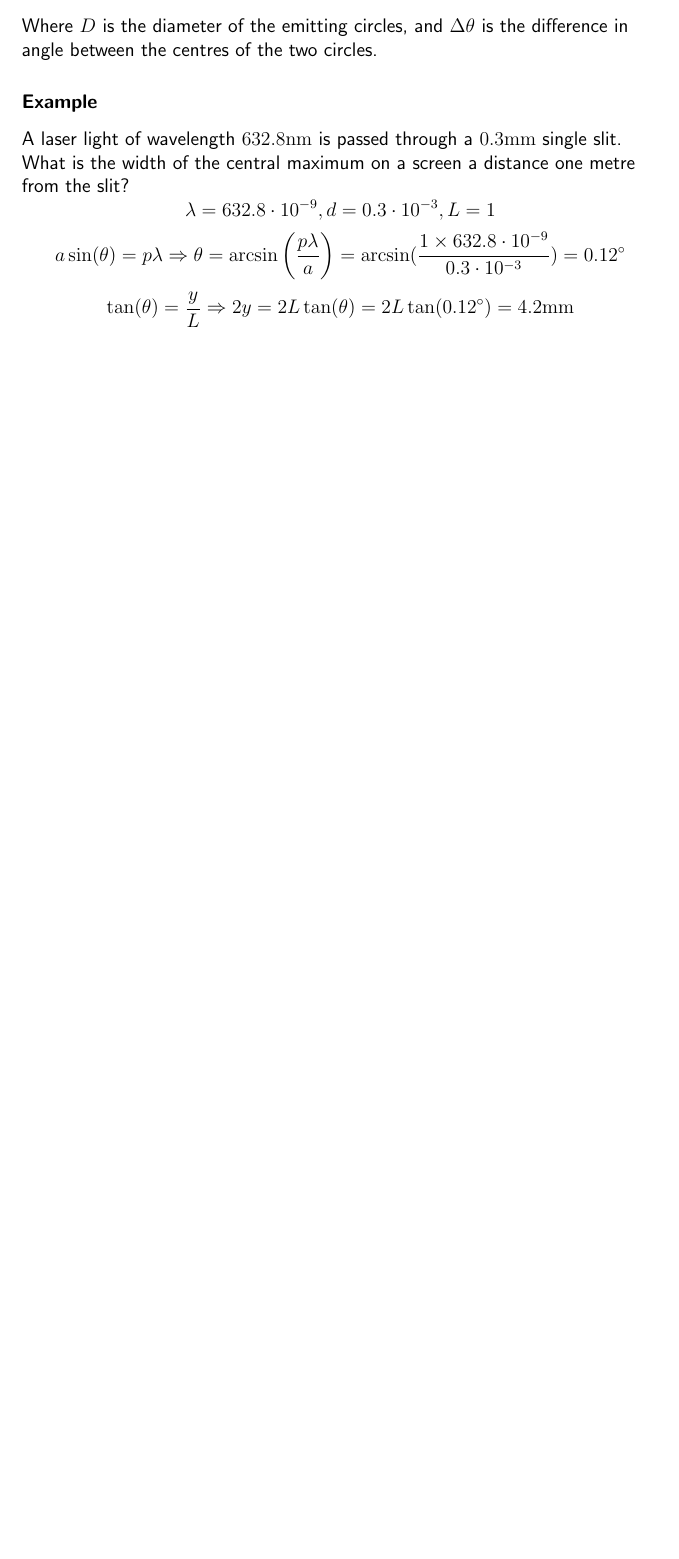
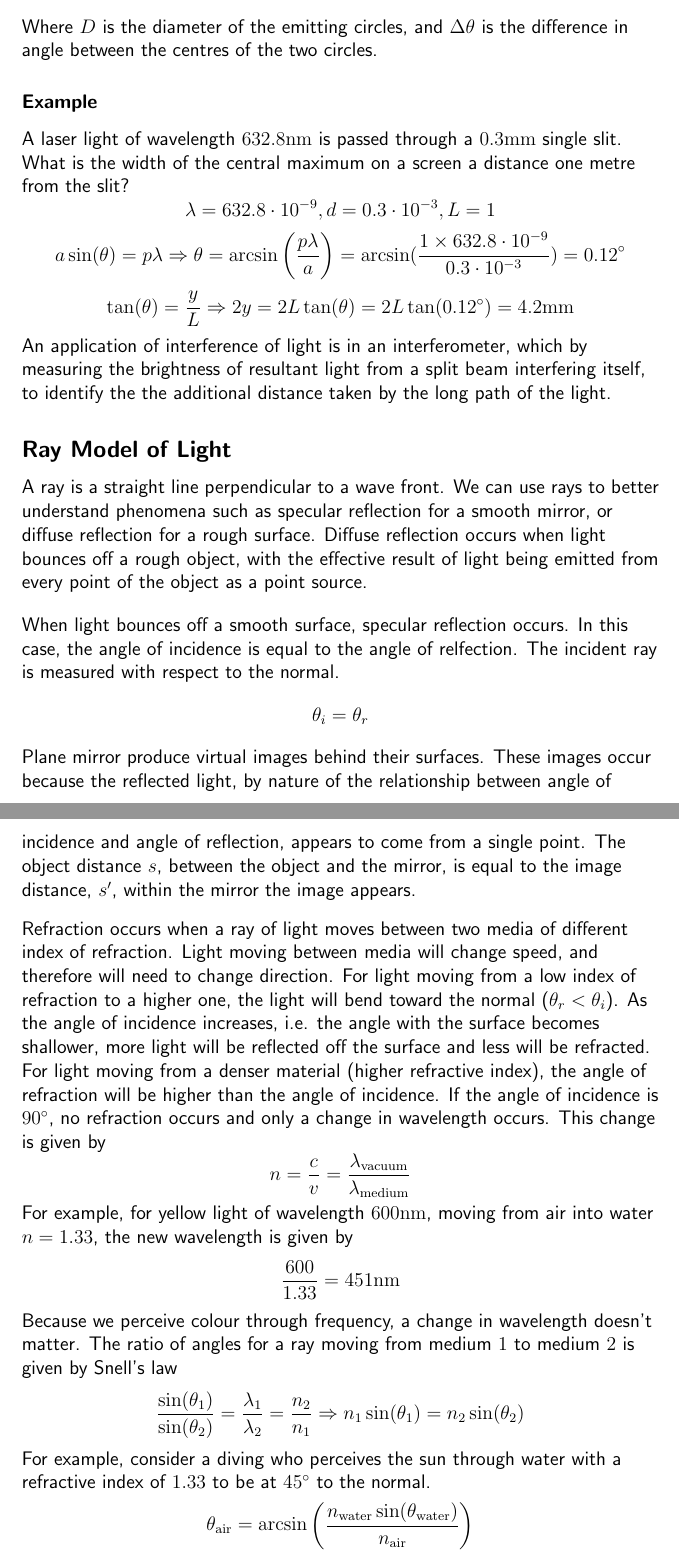
Before and after one commit to OwenFeik/notes, a LaTeX thesis (PHYC10003/notes.tex): part of page 60 of 60 before the commit and two parts of pages 60 and 61 of 62 after it, the two joined at a grey line, cut so that both start at the same text, the shorter picture padded with empty space. Compiled offline with pdfLaTeX.

Commit message:
PHYC10003 lecture 31

```diff
--- a/PHYC10003/notes.tex
+++ b/PHYC10003/notes.tex
@@ -2008,3 +2008,51 @@ screen a distance one metre from the slit?
 \[\tan(\theta) = \frac{y}{L} \Rightarrow 2y = 2L\tan(\theta)
 = 2L\tan(0.12\degree) = 4.2\mathrm{mm}\]
 
+An application of interference of light is in an interferometer, which by
+measuring the brightness of resultant light from a split beam interfering
+itself, to identify the the additional distance taken by the long path of
+the light.
+
+\subsection*{Ray Model of Light}
+A ray is a straight line perpendicular to a wave front. We can use rays to
+better understand phenomena such as specular reflection for a smooth mirror,
+or diffuse reflection for a rough surface. Diffuse reflection occurs when light
+bounces off a rough object, with the effective result of light being emitted
+from every point of the object as a point source.
+
+\bigskip
+When light bounces off a smooth surface, specular reflection occurs. In this
+case, the angle of incidence is equal to the angle of relfection. The incident
+ray is measured with respect to the normal.
+\[\theta_i = \theta_r\]
+Plane mirror produce virtual images behind their surfaces. These images occur
+because the reflected light, by nature of the relationship between angle of
+incidence and angle of reflection, appears to come from a single point. The
+object distance \(s\), between the object and the mirror, is equal to the
+image distance, \(s^\prime\), within the mirror the image appears.
+
+\bigskip
+Refraction occurs when a ray of light moves between two media of different
+index of refraction. Light moving between media will change speed, and
+therefore will need to change direction. For light moving from a low index of
+refraction to a higher one, the light will bend toward the normal
+(\(\theta_r < \theta_i\)). As the angle of incidence increases, i.e. the angle
+with the surface becomes shallower, more light will be reflected off the
+surface and less will be refracted. For light moving from a denser material
+(higher refractive index), the angle of refraction will be higher than the
+angle of incidence. If the angle of incidence is \(90\degree\), no refraction
+occurs and only a change in wavelength occurs. This change is given by
+\[n = \frac{c}{v} = \frac{\lambda_\mathrm{vacuum}}{\lambda_\mathrm{medium}}\]
+For example, for yellow light of wavelength \(600\mathrm{nm}\), moving from
+air into water \(n = 1.33\), the new wavelength is given by
+\[\frac{600}{1.33} = 451\mathrm{nm}\]
+Because we perceive colour through frequency, a change in wavelength doesn't
+matter. The ratio of angles for a ray moving from medium \(1\) to medium \(2\)
+is given by Snell's law
+\[\frac{\sin(\theta_1)}{\sin(\theta_2)} = \frac{\lambda_1}{\lambda_2}
+= \frac{n_2}{n_1} \Rightarrow n_1\sin(\theta_1) = n_2\sin(\theta_2)\]
+For example, consider a diving who perceives the sun through water with a
+refractive index of \(1.33\) to be at \(45\degree\) to the normal.
+\[\theta_\mathrm{air} = \arcsin\left(\frac{n_\mathrm{water}
+\sin(\theta_\mathrm{water})}{n_\mathrm{air}}\right)\]
+\[= \arcsin\left(\frac{1.33\sin(45\degree)}{1}\right) = 70.5\degree\]
```
Also changed, not shown: lecture.txt (+1 -1 lines), PHYC10003/notes.tex (16 more changed lines).
